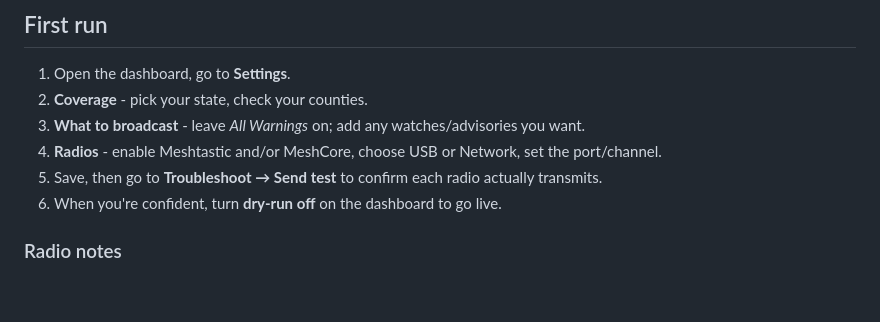
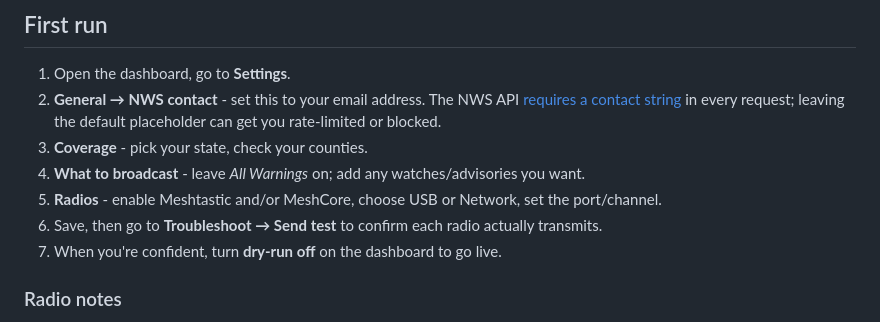
Before and after one commit to BrokenSignal/MeshWX, a Markdown page: README.md, the part around the change. Drawn GitHub-style; blank space fills up the shorter version.

```diff
--- a/README.md
+++ b/README.md
@@ -95,11 +95,14 @@ No Python install required. Windows may warn about an unrecognized app the first
 ## First run
 
 1. Open the dashboard, go to **Settings**.
-2. **Coverage** - pick your state, check your counties.
-3. **What to broadcast** - leave *All Warnings* on; add any watches/advisories you want.
-4. **Radios** - enable Meshtastic and/or MeshCore, choose USB or Network, set the port/channel.
-5. Save, then go to **Troubleshoot → Send test** to confirm each radio actually transmits.
-6. When you're confident, turn **dry-run off** on the dashboard to go live.
+2. **General → NWS contact** - set this to your email address. The NWS API
+   [requires a contact string](https://www.weather.gov/documentation/services-web-api)
+   in every request; leaving the default placeholder can get you rate-limited or blocked.
+3. **Coverage** - pick your state, check your counties.
+4. **What to broadcast** - leave *All Warnings* on; add any watches/advisories you want.
+5. **Radios** - enable Meshtastic and/or MeshCore, choose USB or Network, set the port/channel.
+6. Save, then go to **Troubleshoot → Send test** to confirm each radio actually transmits.
+7. When you're confident, turn **dry-run off** on the dashboard to go live.
 
 ### Radio notes
 
```
